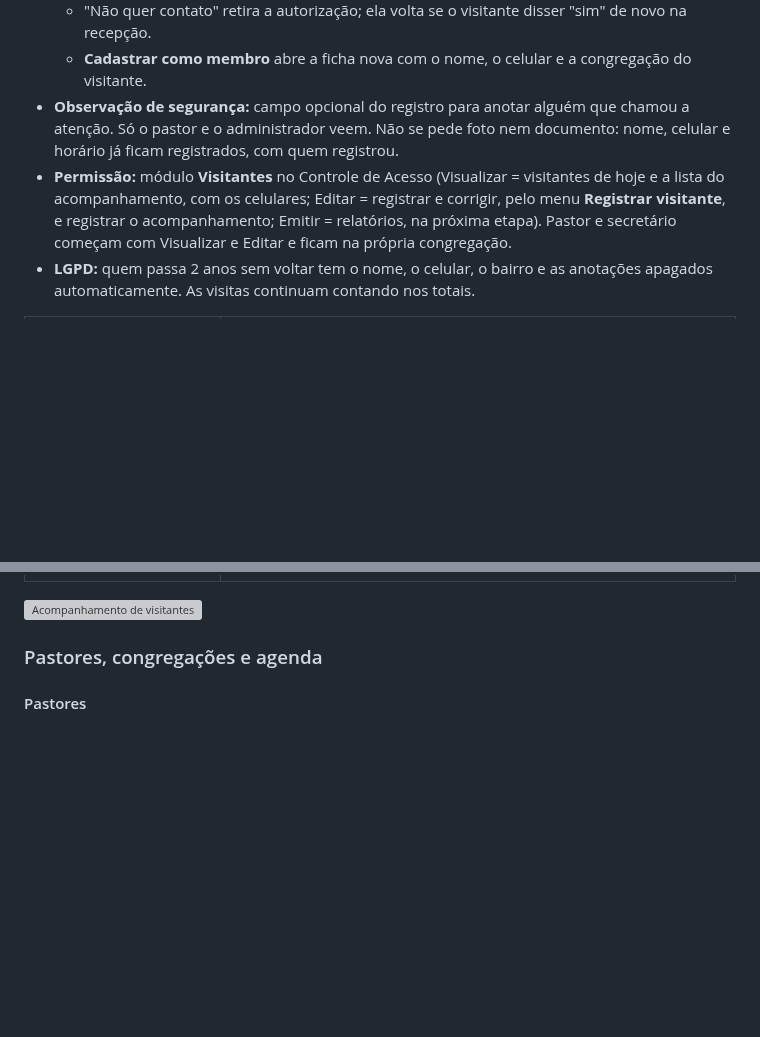
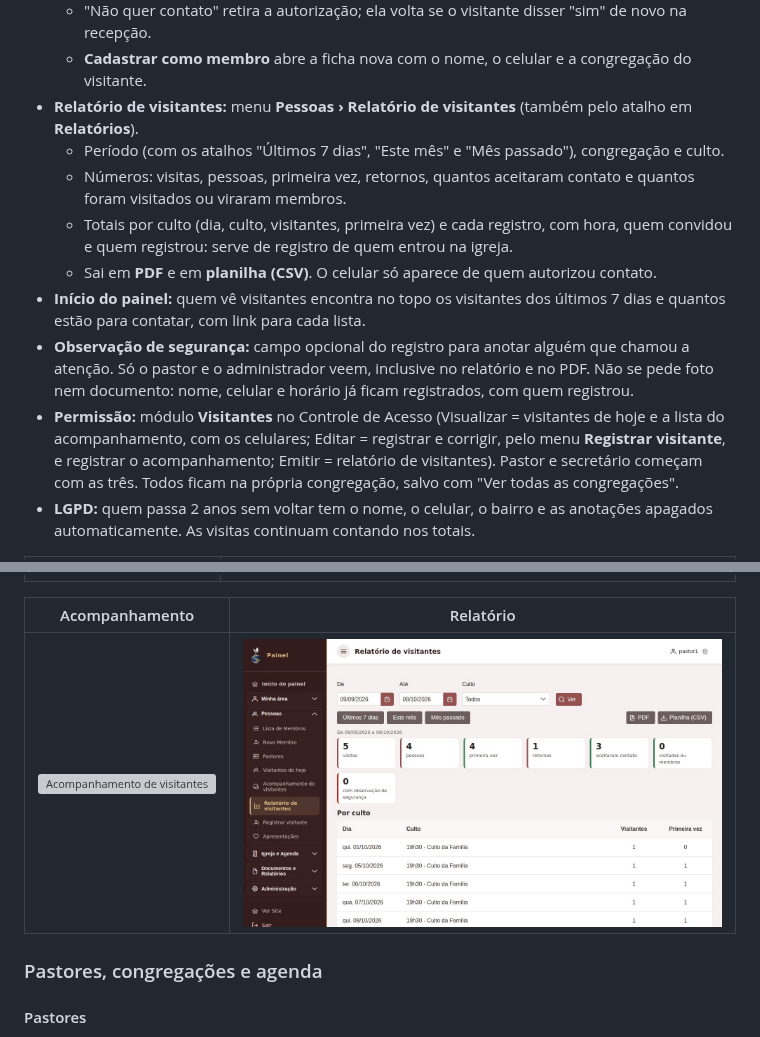
Before and after one commit to jonales/ministerio-apresentacao, a Markdown page: README.md, 2 parts joined by grey strips. Drawn GitHub-style; pictures changed too: docs/telas/57-admin-visitantes-relatorio.jpg (added); blank space fills up the shorter version; grey boxes are pictures that could not be loaded.

Commit message:
Atualiza a apresentação (origem: ministerio@f3bc2ed)

```diff
--- a/README.md
+++ b/README.md
@@ -152,15 +152,23 @@ Registro simples de quem visita a igreja, para apresentar no culto e, mais adian
   - **Acompanhar** abre a situação (A contatar, Contatado, Visita marcada, Visitado, Não quer contato, Tornou-se membro), o responsável, o dia e a hora da visita marcada e uma anotação. Cada mudança fica no histórico do visitante, com quem fez e quando, junto com as visitas dele.
   - "Não quer contato" retira a autorização; ela volta se o visitante disser "sim" de novo na recepção.
   - **Cadastrar como membro** abre a ficha nova com o nome, o celular e a congregação do visitante.
-- **Observação de segurança:** campo opcional do registro para anotar alguém que chamou a atenção. Só o pastor e o administrador veem. Não se pede foto nem documento: nome, celular e horário já ficam registrados, com quem registrou.
-- **Permissão:** módulo **Visitantes** no Controle de Acesso (Visualizar = visitantes de hoje e a lista do acompanhamento, com os celulares; Editar = registrar e corrigir, pelo menu **Registrar visitante**, e registrar o acompanhamento; Emitir = relatórios, na próxima etapa). Pastor e secretário começam com Visualizar e Editar e ficam na própria congregação.
+- **Relatório de visitantes:** menu **Pessoas › Relatório de visitantes** (também pelo atalho em **Relatórios**).
+  - Período (com os atalhos "Últimos 7 dias", "Este mês" e "Mês passado"), congregação e culto.
+  - Números: visitas, pessoas, primeira vez, retornos, quantos aceitaram contato e quantos foram visitados ou viraram membros.
+  - Totais por culto (dia, culto, visitantes, primeira vez) e cada registro, com hora, quem convidou e quem registrou: serve de registro de quem entrou na igreja.
+  - Sai em **PDF** e em **planilha (CSV)**. O celular só aparece de quem autorizou contato.
+- **Início do painel:** quem vê visitantes encontra no topo os visitantes dos últimos 7 dias e quantos estão para contatar, com link para cada lista.
+- **Observação de segurança:** campo opcional do registro para anotar alguém que chamou a atenção. Só o pastor e o administrador veem, inclusive no relatório e no PDF. Não se pede foto nem documento: nome, celular e horário já ficam registrados, com quem registrou.
+- **Permissão:** módulo **Visitantes** no Controle de Acesso (Visualizar = visitantes de hoje e a lista do acompanhamento, com os celulares; Editar = registrar e corrigir, pelo menu **Registrar visitante**, e registrar o acompanhamento; Emitir = relatório de visitantes). Pastor e secretário começam com as três. Todos ficam na própria congregação, salvo com "Ver todas as congregações".
 - **LGPD:** quem passa 2 anos sem voltar tem o nome, o celular, o bairro e as anotações apagados automaticamente. As visitas continuam contando nos totais.
 
 | Registrar visitante (celular do porteiro) | Visitantes de hoje (pastor) |
 |---|---|
 | ![Registrar visitante](docs/telas/54-recepcao-visitantes.jpg) | ![Visitantes de hoje](docs/telas/55-admin-visitantes-hoje.jpg) |
 
-![Acompanhamento de visitantes](docs/telas/56-admin-visitantes-acompanhamento.jpg)
+| Acompanhamento | Relatório |
+|---|---|
+| ![Acompanhamento de visitantes](docs/telas/56-admin-visitantes-acompanhamento.jpg) | ![Relatório de visitantes](docs/telas/57-admin-visitantes-relatorio.jpg) |
 
 ### Pastores, congregações e agenda
 
```
